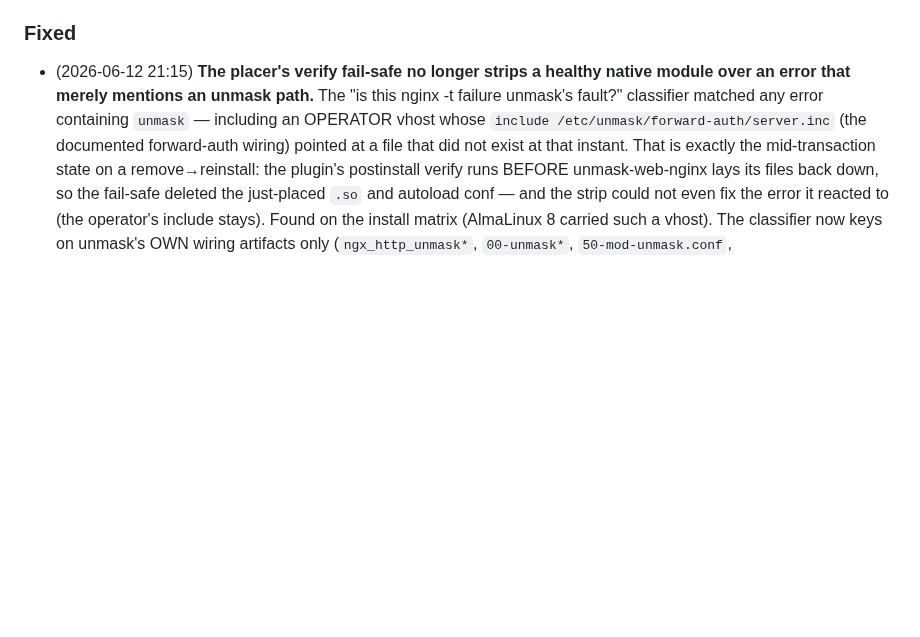
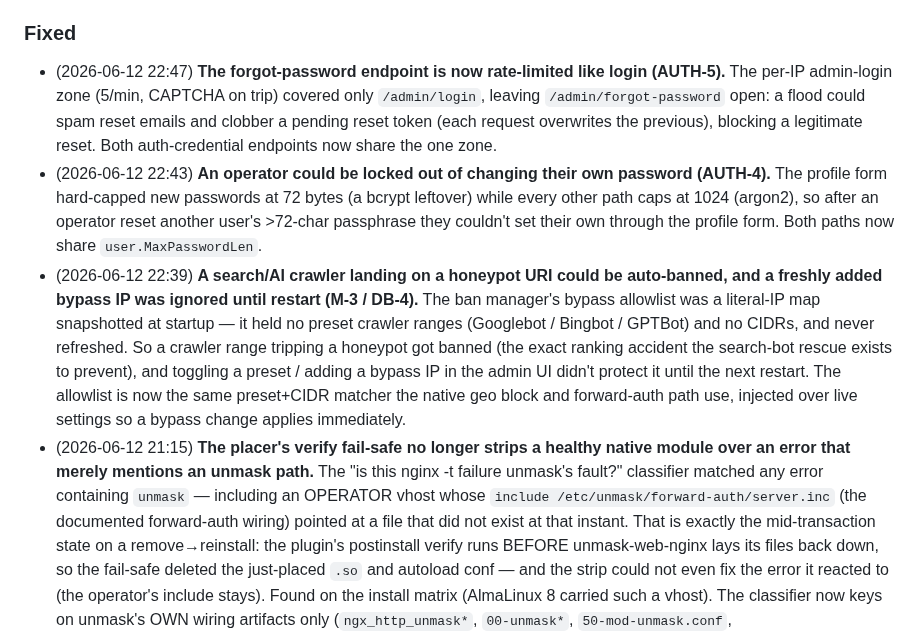
Before and after one commit to unmask-sh/unmask, a Markdown page: CHANGELOG.md, the part around the change. GitHub-like rendering; blank space fills up the shorter version.

Commit message:
docs: changelog for the M-3/DB-4/AUTH-4/AUTH-5 security fixes

```diff
--- a/CHANGELOG.md
+++ b/CHANGELOG.md
@@ -168,6 +168,27 @@ Versioning follows [Semantic Versioning](https://semver.org/).
   protection resumes on recovery).
 
 ### Fixed
+- (2026-06-12 22:47) **The forgot-password endpoint is now rate-limited like
+  login (AUTH-5).**  The per-IP admin-login zone (5/min, CAPTCHA on trip)
+  covered only `/admin/login`, leaving `/admin/forgot-password` open: a flood
+  could spam reset emails and clobber a pending reset token (each request
+  overwrites the previous), blocking a legitimate reset.  Both auth-credential
+  endpoints now share the one zone.
+- (2026-06-12 22:43) **An operator could be locked out of changing their own
+  password (AUTH-4).**  The profile form hard-capped new passwords at 72 bytes
+  (a bcrypt leftover) while every other path caps at 1024 (argon2), so after an
+  operator reset another user's >72-char passphrase they couldn't set their own
+  through the profile form.  Both paths now share `user.MaxPasswordLen`.
+- (2026-06-12 22:39) **A search/AI crawler landing on a honeypot URI could be
+  auto-banned, and a freshly added bypass IP was ignored until restart (M-3 /
+  DB-4).**  The ban manager's bypass allowlist was a literal-IP map snapshotted
+  at startup — it held no preset crawler ranges (Googlebot / Bingbot / GPTBot)
+  and no CIDRs, and never refreshed.  So a crawler range tripping a honeypot got
+  banned (the exact ranking accident the search-bot rescue exists to prevent),
+  and toggling a preset / adding a bypass IP in the admin UI didn't protect it
+  until the next restart.  The allowlist is now the same preset+CIDR matcher the
+  native geo block and forward-auth path use, injected over live settings so a
+  bypass change applies immediately.
 - (2026-06-12 21:15) **The placer's verify fail-safe no longer strips a healthy
   native module over an error that merely mentions an unmask path.**  The
   "is this nginx -t failure unmask's fault?" classifier matched any error
```
